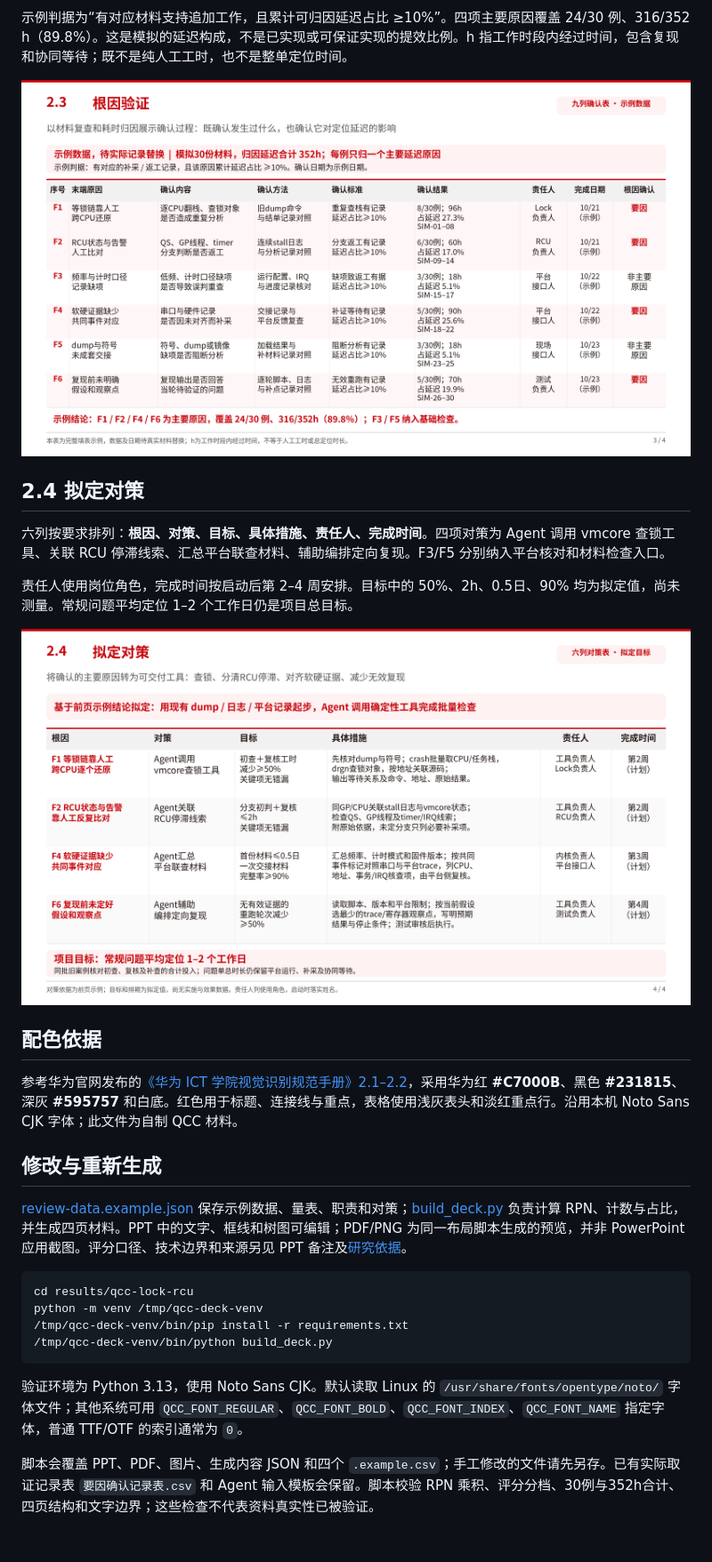
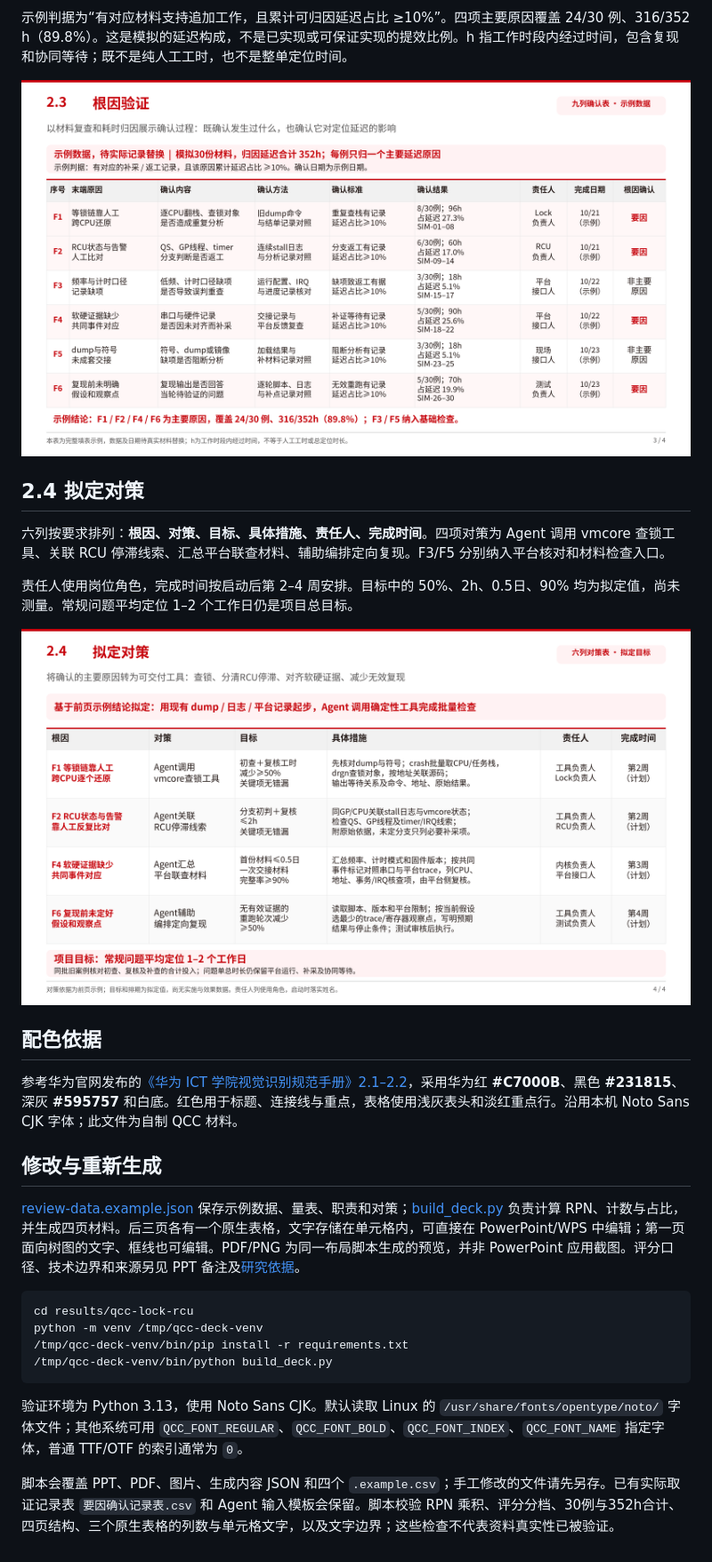
Before and after one commit to xpzgg/llm-archive, a Markdown page: results/qcc-lock-rcu/README.md, the part around one of its changes. Shown at 89% size. Rendered like a GitHub page; pictures changed too: results/qcc-lock-rcu/slide-3.png, results/qcc-lock-rcu/slide-4.png.

Commit message:
results: 将 QCC 改为原生表格并删除赋分依据列
主疑因筛选保留七列并加宽原因列；筛选、根因确认和对策三页使用可编辑的原生表格。校验单元格内容、列宽编辑保存和预览，保留原有数据与华为红配色。

````diff
--- a/results/qcc-lock-rcu/README.md
+++ b/results/qcc-lock-rcu/README.md
@@ -67,7 +67,7 @@
 
 ## 修改与重新生成
 
-[review-data.example.json](review-data.example.json) 保存示例数据、量表、职责和对策；[build_deck.py](build_deck.py) 负责计算 RPN、计数与占比，并生成四页材料。PPT 中的文字、框线和树图可编辑；PDF/PNG 为同一布局脚本生成的预览，并非 PowerPoint 应用截图。评分口径、技术边界和来源另见 PPT 备注及[研究依据](输入与依据.md)。
+[review-data.example.json](review-data.example.json) 保存示例数据、量表、职责和对策；[build_deck.py](build_deck.py) 负责计算 RPN、计数与占比，并生成四页材料。后三页各有一个原生表格，文字存储在单元格内，可直接在 PowerPoint/WPS 中编辑；第一页面向树图的文字、框线也可编辑。PDF/PNG 为同一布局脚本生成的预览，并非 PowerPoint 应用截图。评分口径、技术边界和来源另见 PPT 备注及[研究依据](输入与依据.md)。
 
 ```sh
 cd results/qcc-lock-rcu
@@ -78,4 +78,4 @@ python -m venv /tmp/qcc-deck-venv
 
 验证环境为 Python 3.13，使用 Noto Sans CJK。默认读取 Linux 的 `/usr/share/fonts/opentype/noto/` 字体文件；其他系统可用 `QCC_FONT_REGULAR`、`QCC_FONT_BOLD`、`QCC_FONT_INDEX`、`QCC_FONT_NAME` 指定字体，普通 TTF/OTF 的索引通常为 `0`。
 
-脚本会覆盖 PPT、PDF、图片、生成内容 JSON 和四个 `.example.csv`；手工修改的文件请先另存。已有实际取证记录表 `要因确认记录表.csv` 和 Agent 输入模板会保留。脚本校验 RPN 乘积、评分分档、30例与352h合计、四页结构和文字边界；这些检查不代表资料真实性已被验证。
+脚本会覆盖 PPT、PDF、图片、生成内容 JSON 和四个 `.example.csv`；手工修改的文件请先另存。已有实际取证记录表 `要因确认记录表.csv` 和 Agent 输入模板会保留。脚本校验 RPN 乘积、评分分档、30例与352h合计、四页结构、三个原生表格的列数与单元格文字，以及文字边界；这些检查不代表资料真实性已被验证。
````
Also changed, not shown: other parts of results/qcc-lock-rcu/README.md (+2 -2 lines), results/qcc-lock-rcu/overview.png, results/qcc-lock-rcu/slide-2.png, 5 other files.
